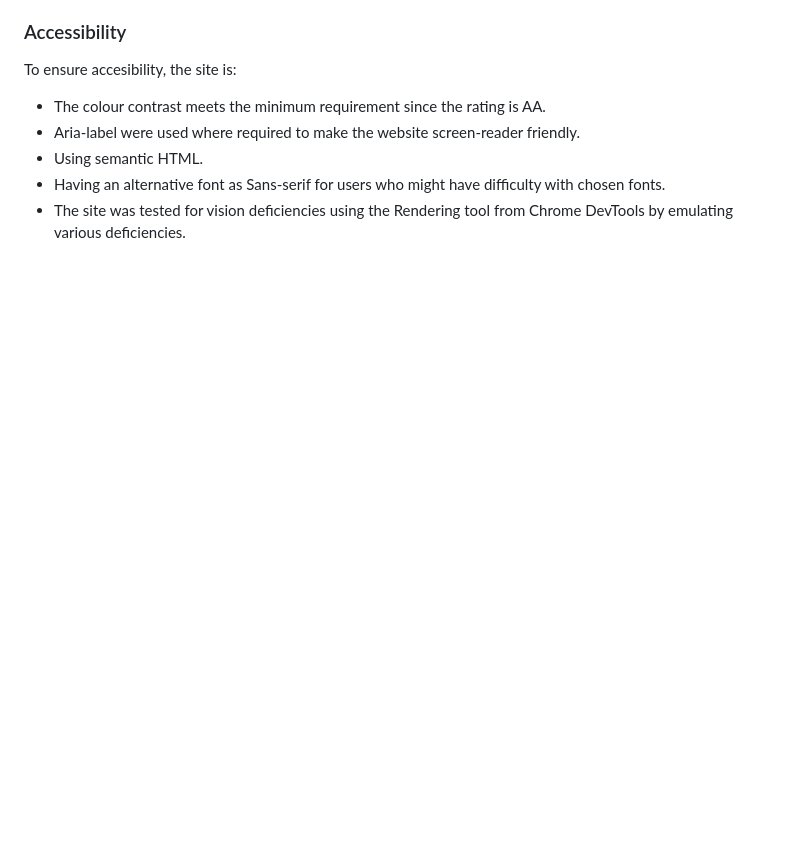
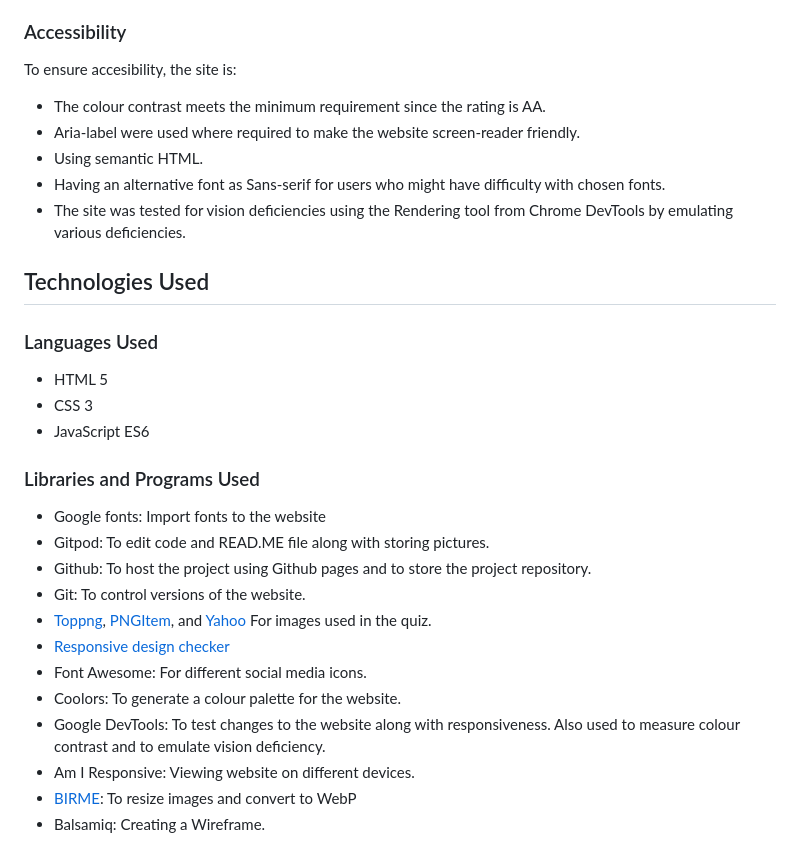
Before and after one commit to ARcKP98/JSP2, a Markdown page: README.md, the part around the change. Drawn GitHub-style; blank space fills up the shorter version.

Commit message:
Add Technologies used to README.

```diff
--- a/README.md
+++ b/README.md
@@ -179,3 +179,24 @@ To ensure accesibility, the site is:
 * Using semantic HTML.
 * Having an alternative font as Sans-serif for users who might have difficulty with chosen fonts.
 * The site was tested for vision deficiencies using the Rendering tool from Chrome DevTools by emulating various deficiencies.
+
+## Technologies Used
+### Languages Used
+* HTML 5
+* CSS 3
+* JavaScript ES6
+
+### Libraries and Programs Used
+* Google fonts: Import fonts to the website
+* Gitpod: To edit code and READ.ME file along with storing pictures.
+* Github: To host the project using Github pages and to store the project repository.
+* Git: To control versions of the website.
+* [Toppng](https://toppng.com/free-image/comic-captain-america-PNG-free-PNG-Images_76911), [PNGItem](https://www.pngitem.com/middle/JRhboT_cartoon-characters-green-colour-hd-png-download/), and [Yahoo](https://sports.yahoo.com/stan-lee-documentary-coming-disney-221840285.html?guce_referrer=aHR0cHM6Ly9sZW5zLmdvb2dsZS5jb20v&guce_referrer_sig=AQAAAFgRHu_7ClKSfR6RsdL0c1-_wsDqsvOnP6qM0zSloEifMPZBwF7gXHMVeIJiJVWH8Y8cWze_sVkrVaaIlB2hkQ8Jbg3B_zWn-wr5sT5Y_mEVpBADIXWeLo7vP-JCj48y4xgMx1FWEQrwUhx-ERRlhw7aCEhuPTHqYPdJYxNdaRid&guccounter=2) For images used in the quiz.
+* [Responsive design checker](https://responsivedesignchecker.com/)
+* Font Awesome: For different social media icons.
+* Coolors: To generate a colour palette for the website.
+* Google DevTools: To test changes to the website along with responsiveness. Also used to measure colour contrast and to emulate vision deficiency.
+* Am I Responsive: Viewing website on different devices.
+* [BIRME](https://www.birme.net/?): To resize images and convert to WebP
+* Balsamiq: Creating a Wireframe.
+<br>
```
